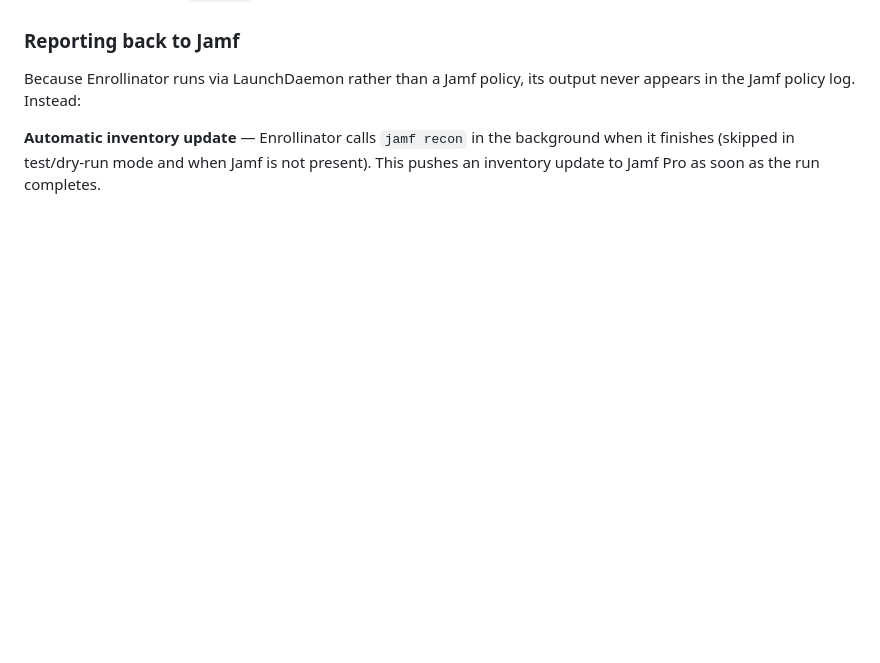
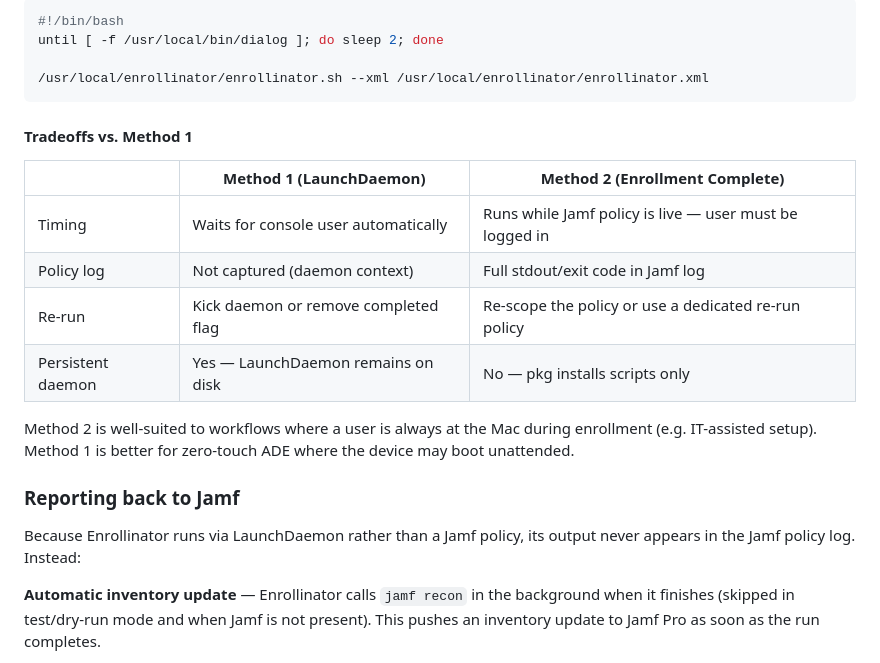
Before and after one commit to iamalexepstein/Enrollinator-macOS, a Markdown page: docs/deployment.md, the part around one of its changes. Rendered like a GitHub page; blank space fills up the shorter version.

````diff
--- a/docs/deployment.md
+++ b/docs/deployment.md
@@ -179,3 +244,22 @@ context.
+```bash
+#!/bin/bash
+until [ -f /usr/local/bin/dialog ]; do sleep 2; done
+
+/usr/local/enrollinator/enrollinator.sh --xml /usr/local/enrollinator/enrollinator.xml
+```
+
+#### Tradeoffs vs. Method 1
+
+| | Method 1 (LaunchDaemon) | Method 2 (Enrollment Complete) |
+|---|---|---|
+| Timing | Waits for console user automatically | Runs while Jamf policy is live — user must be logged in |
+| Policy log | Not captured (daemon context) | Full stdout/exit code in Jamf log |
+| Re-run | Kick daemon or remove completed flag | Re-scope the policy or use a dedicated re-run policy |
+| Persistent daemon | Yes — LaunchDaemon remains on disk | No — pkg installs scripts only |
+
+Method 2 is well-suited to workflows where a user is always at the Mac during
+enrollment (e.g. IT-assisted setup). Method 1 is better for zero-touch ADE
+where the device may boot unattended.
 
 ### Reporting back to Jamf
 
````
Also changed, not shown: other parts of docs/deployment.md (+80 -15 lines).
